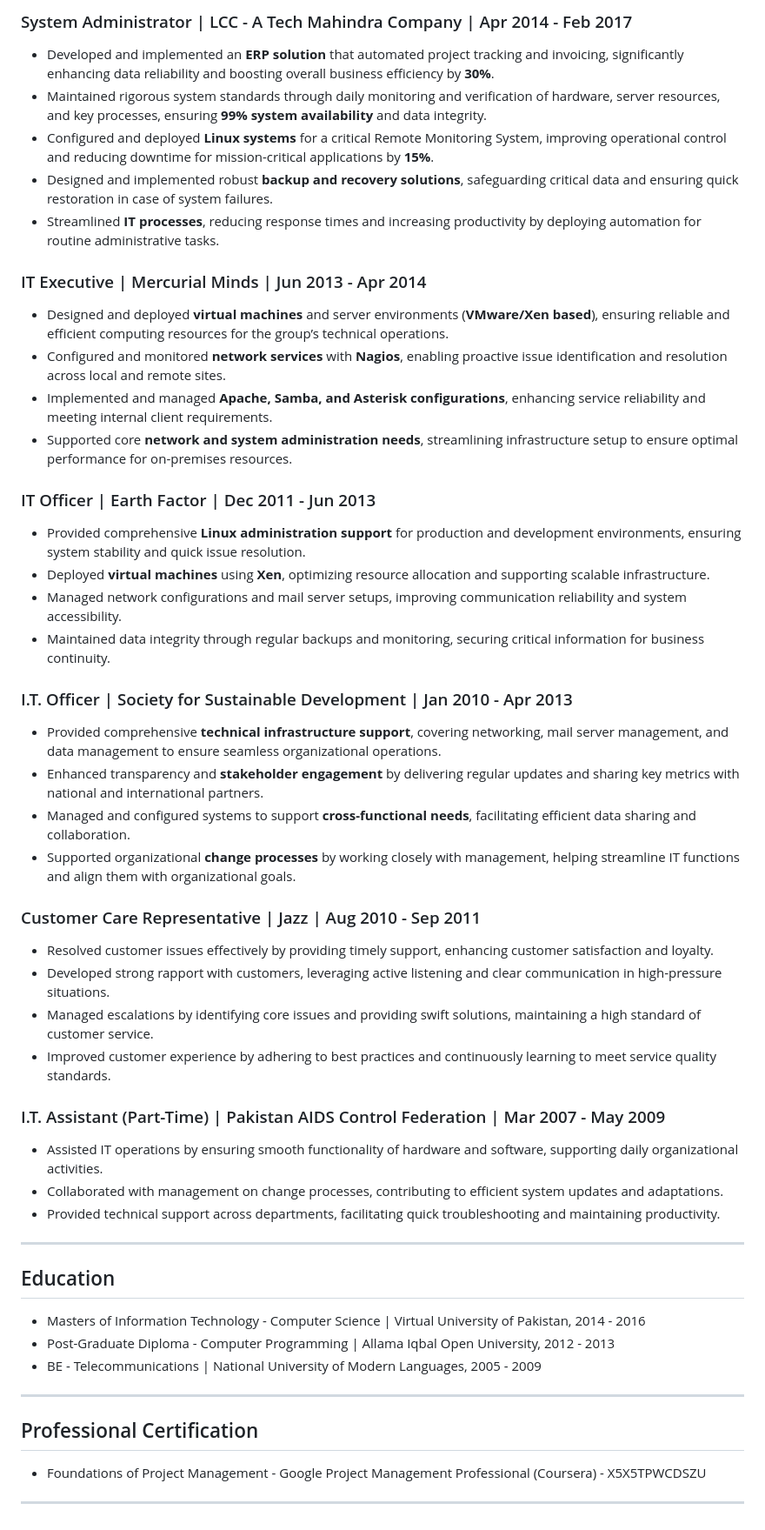
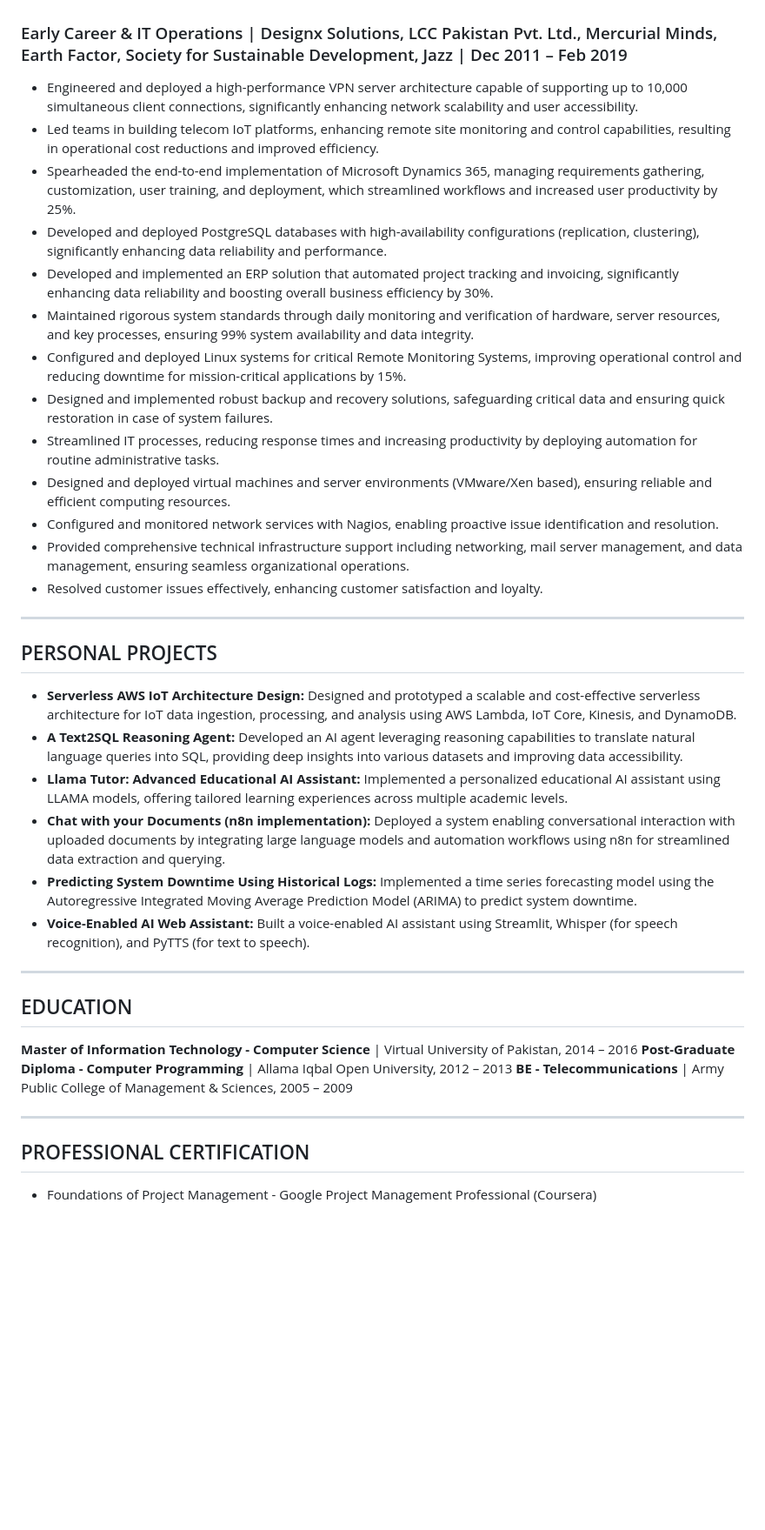
Before and after one commit to MHunzalaAwan/mhunzalaawan.github.io, a Markdown page: README.md, the part around one of its changes. Shown at 87% size. Rendered like a GitHub page; blank space fills up the shorter version.

```diff
--- a/README.md
+++ b/README.md
@@ -69,57 +55,39 @@ Cloud Infrastructure Management, DevOps and Automation, IoT and Embedded Systems
-### System Administrator | LCC - A Tech Mahindra Company | Apr 2014 - Feb 2017
-
-* Developed and implemented an **ERP solution** that automated project tracking and invoicing, significantly enhancing data reliability and boosting overall business efficiency by **30%**.
-* Maintained rigorous system standards through daily monitoring and verification of hardware, server resources, and key processes, ensuring **99% system availability** and data integrity.
-* Configured and deployed **Linux systems** for a critical Remote Monitoring System, improving operational control and reducing downtime for mission-critical applications by **15%**.
-* Designed and implemented robust **backup and recovery solutions**, safeguarding critical data and ensuring quick restoration in case of system failures.
-* Streamlined **IT processes**, reducing response times and increasing productivity by deploying automation for routine administrative tasks.
-
-### IT Executive | Mercurial Minds | Jun 2013 - Apr 2014
-
-* Designed and deployed **virtual machines** and server environments (**VMware/Xen based**), ensuring reliable and efficient computing resources for the group’s technical operations.
-* Configured and monitored **network services** with **Nagios**, enabling proactive issue identification and resolution across local and remote sites.
-* Implemented and managed **Apache, Samba, and Asterisk configurations**, enhancing service reliability and meeting internal client requirements.
-* Supported core **network and system administration needs**, streamlining infrastructure setup to ensure optimal performance for on-premises resources.
-
-### IT Officer | Earth Factor | Dec 2011 - Jun 2013
-
-* Provided comprehensive **Linux administration support** for production and development environments, ensuring system stability and quick issue resolution.
-* Deployed **virtual machines** using **Xen**, optimizing resource allocation and supporting scalable infrastructure.
-* Managed network configurations and mail server setups, improving communication reliability and system accessibility.
-* Maintained data integrity through regular backups and monitoring, securing critical information for business continuity.
-
-### I.T. Officer | Society for Sustainable Development | Jan 2010 - Apr 2013
-
-* Provided comprehensive **technical infrastructure support**, covering networking, mail server management, and data management to ensure seamless organizational operations.
-* Enhanced transparency and **stakeholder engagement** by delivering regular updates and sharing key metrics with national and international partners.
-* Managed and configured systems to support **cross-functional needs**, facilitating efficient data sharing and collaboration.
-* Supported organizational **change processes** by working closely with management, helping streamline IT functions and align them with organizational goals.
-
-### Customer Care Representative | Jazz | Aug 2010 - Sep 2011
-
-* Resolved customer issues effectively by providing timely support, enhancing customer satisfaction and loyalty.
-* Developed strong rapport with customers, leveraging active listening and clear communication in high-pressure situations.
-* Managed escalations by identifying core issues and providing swift solutions, maintaining a high standard of customer service.
-* Improved customer experience by adhering to best practices and continuously learning to meet service quality standards.
-
-### I.T. Assistant (Part-Time) | Pakistan AIDS Control Federation | Mar 2007 - May 2009
-
-* Assisted IT operations by ensuring smooth functionality of hardware and software, supporting daily organizational activities.
-* Collaborated with management on change processes, contributing to efficient system updates and adaptations.
-* Provided technical support across departments, facilitating quick troubleshooting and maintaining productivity.
+### Early Career & IT Operations | Designx Solutions, LCC Pakistan Pvt. Ltd., Mercurial Minds, Earth Factor, Society for Sustainable Development, Jazz | Dec 2011 – Feb 2019
+* Engineered and deployed a high-performance VPN server architecture capable of supporting up to 10,000 simultaneous client connections, significantly enhancing network scalability and user accessibility.
+* Led teams in building telecom IoT platforms, enhancing remote site monitoring and control capabilities, resulting in operational cost reductions and improved efficiency.
+* Spearheaded the end-to-end implementation of Microsoft Dynamics 365, managing requirements gathering, customization, user training, and deployment, which streamlined workflows and increased user productivity by 25%.
+* Developed and deployed PostgreSQL databases with high-availability configurations (replication, clustering), significantly enhancing data reliability and performance.
+* Developed and implemented an ERP solution that automated project tracking and invoicing, significantly enhancing data reliability and boosting overall business efficiency by 30%.
+* Maintained rigorous system standards through daily monitoring and verification of hardware, server resources, and key processes, ensuring 99% system availability and data integrity.
+* Configured and deployed Linux systems for critical Remote Monitoring Systems, improving operational control and reducing downtime for mission-critical applications by 15%.
+* Designed and implemented robust backup and recovery solutions, safeguarding critical data and ensuring quick restoration in case of system failures.
+* Streamlined IT processes, reducing response times and increasing productivity by deploying automation for routine administrative tasks.
+* Designed and deployed virtual machines and server environments (VMware/Xen based), ensuring reliable and efficient computing resources.
+* Configured and monitored network services with Nagios, enabling proactive issue identification and resolution.
+* Provided comprehensive technical infrastructure support including networking, mail server management, and data management, ensuring seamless organizational operations.
+* Resolved customer issues effectively, enhancing customer satisfaction and loyalty.
 
 ---
 
-## Education
+## PERSONAL PROJECTS
 
-* Masters of Information Technology - Computer Science | Virtual University of Pakistan, 2014 - 2016
-* Post-Graduate Diploma - Computer Programming | Allama Iqbal Open University, 2012 - 2013
-* BE - Telecommunications | National University of Modern Languages, 2005 - 2009
+* **Serverless AWS IoT Architecture Design:** Designed and prototyped a scalable and cost-effective serverless architecture for IoT data ingestion, processing, and analysis using AWS Lambda, IoT Core, Kinesis, and DynamoDB.
+* **A Text2SQL Reasoning Agent:** Developed an AI agent leveraging reasoning capabilities to translate natural language queries into SQL, providing deep insights into various datasets and improving data accessibility.
+* **Llama Tutor: Advanced Educational AI Assistant:** Implemented a personalized educational AI assistant using LLAMA models, offering tailored learning experiences across multiple academic levels.
+* **Chat with your Documents (n8n implementation):** Deployed a system enabling conversational interaction with uploaded documents by integrating large language models and automation workflows using n8n for streamlined data extraction and querying.
+* **Predicting System Downtime Using Historical Logs:** Implemented a time series forecasting model using the Autoregressive Integrated Moving Average Prediction Model (ARIMA) to predict system downtime.
+* **Voice-Enabled AI Web Assistant:** Built a voice-enabled AI assistant using Streamlit, Whisper (for speech recognition), and PyTTS (for text to speech).
 
 ---
 
-## Professional Certification
+## EDUCATION
 
-* Foundations of Project Management - Google Project Management Professional (Coursera) - X5X5TPWCDSZU
+**Master of Information Technology - Computer Science** | Virtual University of Pakistan, 2014 – 2016
+**Post-Graduate Diploma - Computer Programming** | Allama Iqbal Open University, 2012 – 2013
+**BE - Telecommunications** | Army Public College of Management & Sciences, 2005 – 2009
 
 ---
+
+## PROFESSIONAL CERTIFICATION
+
+* Foundations of Project Management - Google Project Management Professional (Coursera)
```
Also changed, not shown: other parts of README.md (+33 -47 lines).
